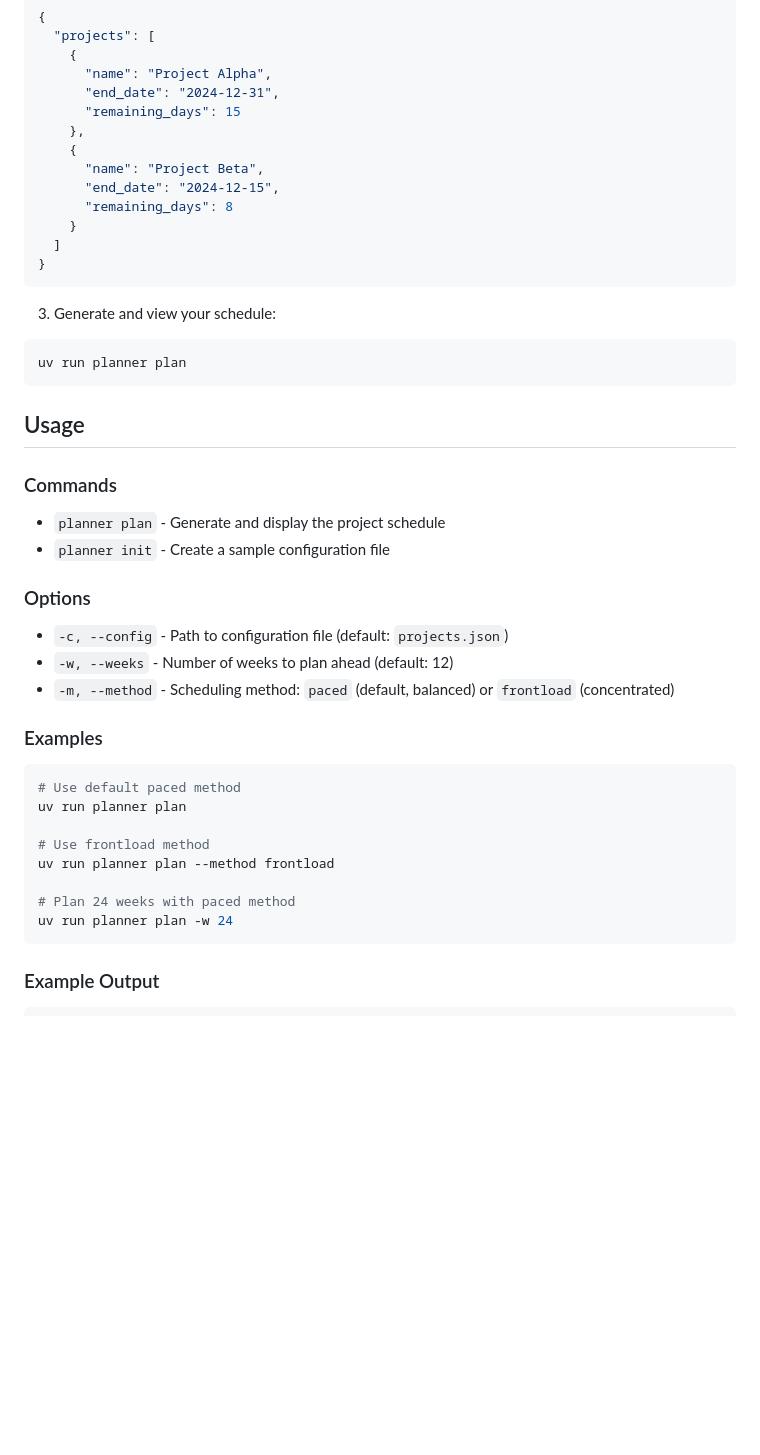
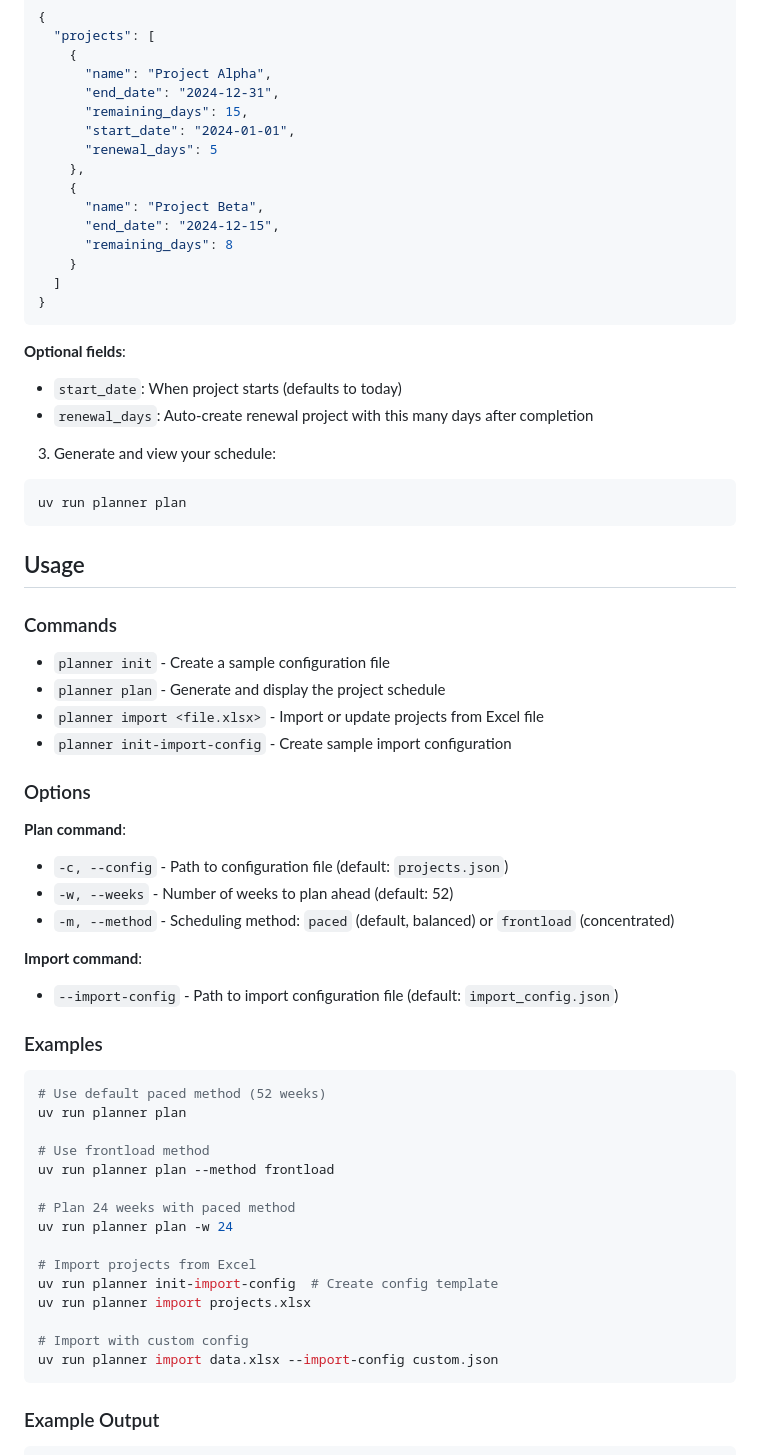
Before and after one commit to pedroliman/planner, a Markdown page: README.md, the part around one of its changes. GitHub-like rendering; blank space fills up the shorter version.

````diff
--- a/README.md
+++ b/README.md
@@ -34,7 +45,9 @@ uv run planner init
     {
       "name": "Project Alpha",
       "end_date": "2024-12-31",
-      "remaining_days": 15
+      "remaining_days": 15,
+      "start_date": "2024-01-01",
+      "renewal_days": 5
     },
     {
       "name": "Project Beta",
@@ -45,6 +58,10 @@ uv run planner init
 }
 ```
 
+**Optional fields**:
+- `start_date`: When project starts (defaults to today)
+- `renewal_days`: Auto-create renewal project with this many days after completion
+
 3. Generate and view your schedule:
 ```bash
 uv run planner plan
@@ -54,19 +71,25 @@ uv run planner plan
 
 ### Commands
 
+- `planner init` - Create a sample configuration file
 - `planner plan` - Generate and display the project schedule
-- `planner init` - Create a sample configuration file
+- `planner import <file.xlsx>` - Import or update projects from Excel file
+- `planner init-import-config` - Create sample import configuration
 
 ### Options
 
+**Plan command**:
 - `-c, --config` - Path to configuration file (default: `projects.json`)
-- `-w, --weeks` - Number of weeks to plan ahead (default: 12)
+- `-w, --weeks` - Number of weeks to plan ahead (default: 52)
 - `-m, --method` - Scheduling method: `paced` (default, balanced) or `frontload` (concentrated)
+
+**Import command**:
+- `--import-config` - Path to import configuration file (default: `import_config.json`)
 
 ### Examples
 
 ```bash
-# Use default paced method
+# Use default paced method (52 weeks)
 uv run planner plan
 
 # Use frontload method
@@ -74,6 +97,13 @@ uv run planner plan --method frontload
 
 # Plan 24 weeks with paced method
 uv run planner plan -w 24
+
+# Import projects from Excel
+uv run planner init-import-config  # Create config template
+uv run planner import projects.xlsx
+
+# Import with custom config
+uv run planner import data.xlsx --import-config custom.json
 ```
 
 ### Example Output
````
Also changed, not shown: other parts of README.md (+38 -20 lines).
